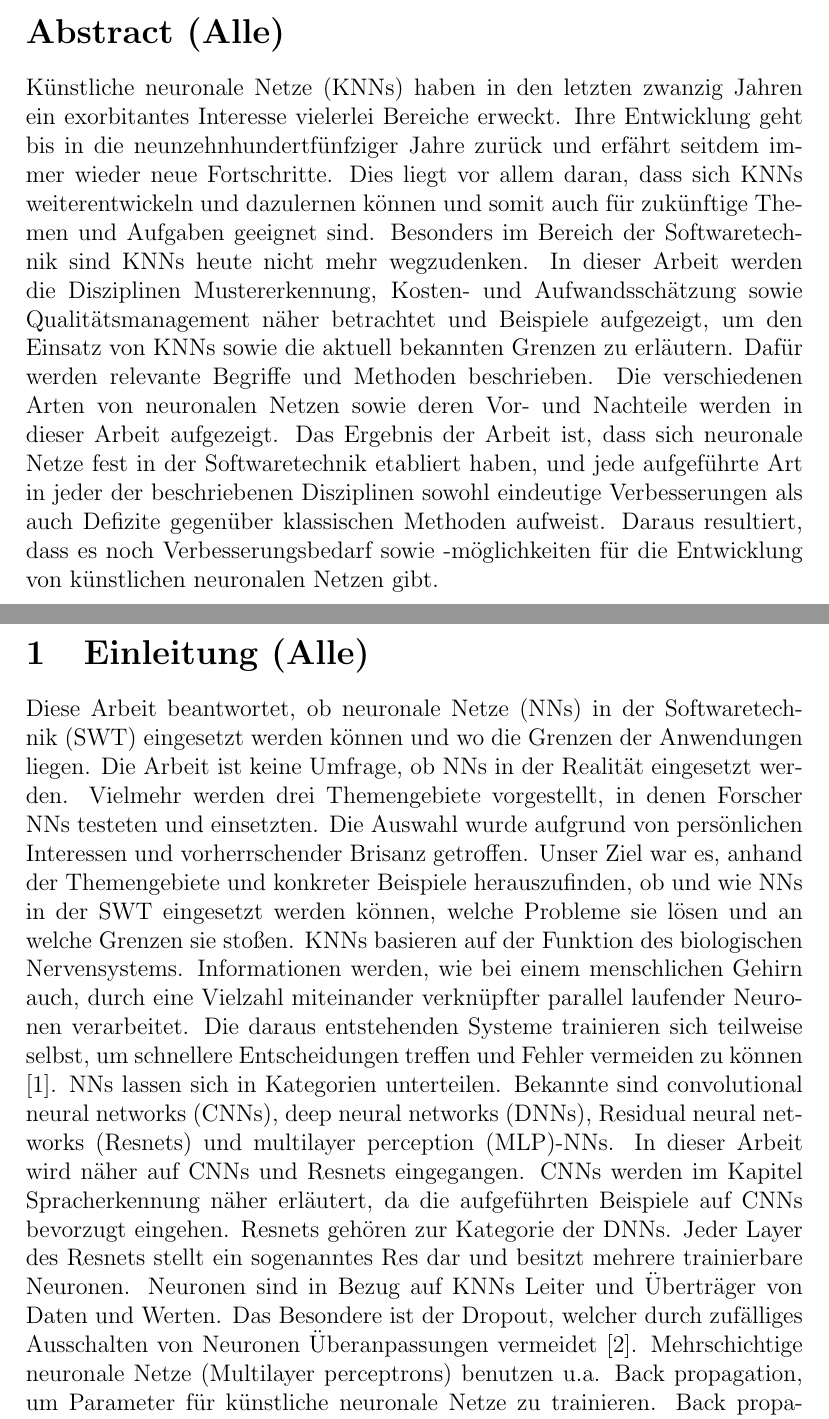
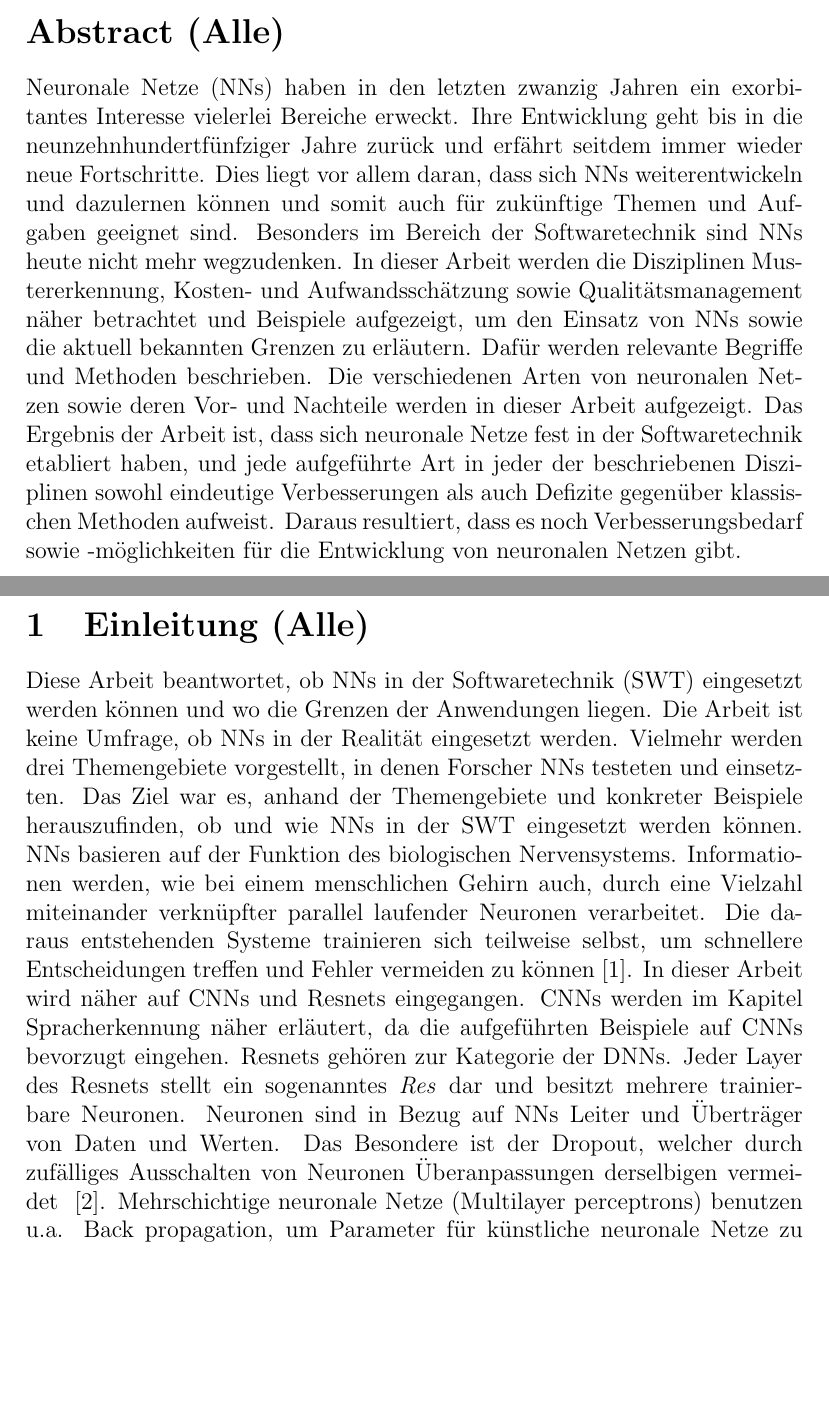
Before and after one commit to RavellHeerdegen/SATElite, a LaTeX document (NNsInSWT.tex, which reads Kapitel/Abstract/abstract.tex, Kapitel/Einleitung/Einleitung.tex): two parts of pages 2 and 4 of 22, joined at a grey line, cut so that both start at the same text, the shorter picture padded with empty space. Compiled offline with pdfLaTeX.

Commit message:
Neue Einleitung

```diff
--- a/Kapitel/Abstract/abstract.tex
+++ b/Kapitel/Abstract/abstract.tex
@@ -1,2 +1,2 @@
 \section*{Abstract (Alle)}
-Künstliche neuronale Netze (KNNs) haben in den letzten zwanzig Jahren ein exorbitantes Interesse vielerlei Bereiche erweckt. Ihre Entwicklung geht bis in die neunzehnhundertfünfziger Jahre zurück und erfährt seitdem immer wieder neue Fortschritte. Dies liegt vor allem daran, dass sich KNNs weiterentwickeln und dazulernen können und somit auch für zukünftige Themen und Aufgaben geeignet sind. Besonders im Bereich der Softwaretechnik sind KNNs heute nicht mehr wegzudenken. In dieser Arbeit werden die Disziplinen Mustererkennung, Kosten- und Aufwandsschätzung sowie Qualitätsmanagement näher betrachtet und Beispiele aufgezeigt, um den Einsatz von KNNs sowie die aktuell bekannten Grenzen zu erläutern. Dafür werden relevante Begriffe und Methoden beschrieben. Die verschiedenen Arten von neuronalen Netzen sowie deren Vor- und Nachteile werden in dieser Arbeit aufgezeigt. Das Ergebnis der Arbeit ist, dass sich neuronale Netze fest in der Softwaretechnik etabliert haben, und jede aufgeführte Art in jeder der beschriebenen Disziplinen sowohl eindeutige Verbesserungen als auch Defizite gegenüber klassischen Methoden aufweist. Daraus resultiert, dass es noch Verbesserungsbedarf sowie -möglichkeiten für die Entwicklung von künstlichen neuronalen Netzen gibt.
+Neuronale Netze (NNs) haben in den letzten zwanzig Jahren ein exorbitantes Interesse vielerlei Bereiche erweckt. Ihre Entwicklung geht bis in die neunzehnhundertfünfziger Jahre zurück und erfährt seitdem immer wieder neue Fortschritte. Dies liegt vor allem daran, dass sich NNs weiterentwickeln und dazulernen können und somit auch für zukünftige Themen und Aufgaben geeignet sind. Besonders im Bereich der Softwaretechnik sind NNs heute nicht mehr wegzudenken. In dieser Arbeit werden die Disziplinen Mustererkennung, Kosten- und Aufwandsschätzung sowie Qualitätsmanagement näher betrachtet und Beispiele aufgezeigt, um den Einsatz von NNs sowie die aktuell bekannten Grenzen zu erläutern. Dafür werden relevante Begriffe und Methoden beschrieben. Die verschiedenen Arten von neuronalen Netzen sowie deren Vor- und Nachteile werden in dieser Arbeit aufgezeigt. Das Ergebnis der Arbeit ist, dass sich neuronale Netze fest in der Softwaretechnik etabliert haben, und jede aufgeführte Art in jeder der beschriebenen Disziplinen sowohl eindeutige Verbesserungen als auch Defizite gegenüber klassischen Methoden aufweist. Daraus resultiert, dass es noch Verbesserungsbedarf sowie -möglichkeiten für die Entwicklung von neuronalen Netzen gibt.
--- a/Kapitel/Einleitung/Einleitung.tex
+++ b/Kapitel/Einleitung/Einleitung.tex
@@ -1,7 +1,7 @@
 \section{Einleitung (Alle)}
-Diese Arbeit beantwortet, ob neuronale Netze (NNs) in der Softwaretechnik (SWT) eingesetzt werden können und wo die Grenzen der Anwendungen liegen. Die Arbeit ist keine Umfrage, ob NNs in der Realität eingesetzt werden. Vielmehr werden drei Themengebiete vorgestellt, in denen Forscher NNs testeten und einsetzten. Die Auswahl wurde aufgrund von persönlichen Interessen und vorherrschender Brisanz getroffen. Unser Ziel war es, anhand der Themengebiete und konkreter Beispiele herauszufinden, ob und wie NNs in der SWT eingesetzt werden können, welche Probleme sie lösen und an welche Grenzen sie stoßen.
-KNNs basieren auf der Funktion des biologischen Nervensystems. Informationen werden, wie bei einem menschlichen Gehirn auch, durch eine Vielzahl miteinander verknüpfter parallel laufender Neuronen  verarbeitet. Die daraus entstehenden Systeme trainieren sich teilweise selbst, um schnellere Entscheidungen treffen und Fehler vermeiden zu können \cite{technology}.
-NNs lassen sich in Kategorien unterteilen. Bekannte sind convolutional neural networks (CNNs), deep neural networks (DNNs), Residual neural networks (Resnets) und multilayer perception (MLP)-NNs. In dieser Arbeit wird näher auf CNNs und Resnets eingegangen. CNNs werden im Kapitel Spracherkennung näher erläutert, da die aufgeführten Beispiele auf CNNs bevorzugt eingehen. Resnets gehören zur Kategorie der DNNs. Jeder Layer des Resnets stellt ein sogenanntes Res dar und besitzt mehrere trainierbare Neuronen. Neuronen sind in Bezug auf KNNs Leiter und Überträger von Daten und Werten. Das Besondere ist der Dropout, welcher durch zufälliges Ausschalten von Neuronen Überanpassungen vermeidet \cite{residualnn}. Mehrschichtige neuronale Netze (Multilayer perceptrons) benutzen u.a. Back propagation, um Parameter für künstliche neuronale Netze zu trainieren. Back propagation dient dem Trainieren von Layern, genauer dessen Neuronen, um auf entstandene Fehler aufmerksam zu machen, welche rückwärts durch das NN gegeben werden, um die sogenannten shared weights neu auszurichten \cite{usingcnn}.\\
+Diese Arbeit beantwortet, ob NNs in der Softwaretechnik (SWT) eingesetzt werden können und wo die Grenzen der Anwendungen liegen. Die Arbeit ist keine Umfrage, ob NNs in der Realität eingesetzt werden. Vielmehr werden drei Themengebiete vorgestellt, in denen Forscher NNs testeten und einsetz\-ten. Das Ziel war es, anhand der Themengebiete und konkreter Beispiele herauszufinden, ob und wie NNs in der SWT eingesetzt werden können.
+NNs basieren auf der Funktion des biologischen Nervensystems. Informationen werden, wie bei einem menschlichen Gehirn auch, durch eine Vielzahl miteinander verknüpfter parallel laufender Neuronen  verarbeitet. Die daraus entstehenden Systeme trainieren sich teilweise selbst, um schnellere Entscheidungen treffen und Fehler vermeiden zu können~\cite{technology}.
+In dieser Arbeit wird näher auf CNNs und Resnets eingegangen. CNNs werden im Kapitel Spracherkennung näher erläutert, da die aufgeführten Beispiele auf CNNs bevorzugt eingehen. Resnets gehören zur Kategorie der DNNs. Jeder Layer des Resnets stellt ein sogenanntes \textit{Res} dar und besitzt mehrere trainierbare Neuronen. Neuronen sind in Bezug auf NNs Leiter und Überträger von Daten und Werten. Das Besondere ist der Dropout, welcher durch zufälliges Ausschalten von Neuronen Überanpassungen derselbigen vermeidet ~\cite{residualnn}. Mehrschichtige neuronale Netze (Multilayer perceptrons) benutzen u.a. Back propagation, um Parameter für künstliche neuronale Netze zu trainieren. Back propagation dient dem Trainieren von Layern, genauer dessen Neuronen, um auf entstandene Fehler aufmerksam zu machen, welche rückwärts durch das NN gegeben werden, um die sogenannten shared weights neu auszurichten~\cite{usingcnn}.\\
 \vspace{6.0cm}
 
 \section*{Neuronale Netze}
```
Also changed, not shown: NNsInSWT.pdf, Kapitel/Einleitung/Einleitung.tex (2 more changed lines), 4 other files.
